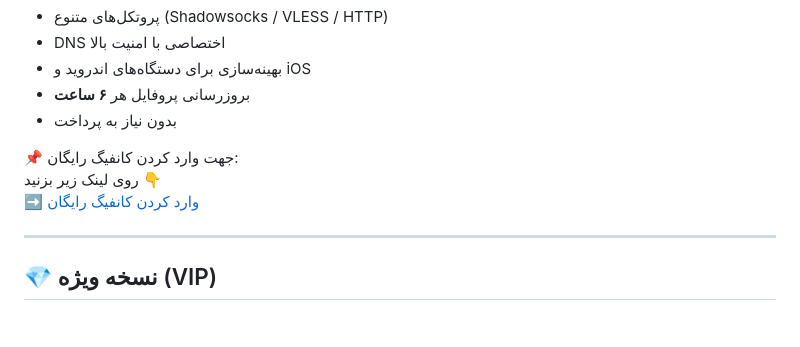
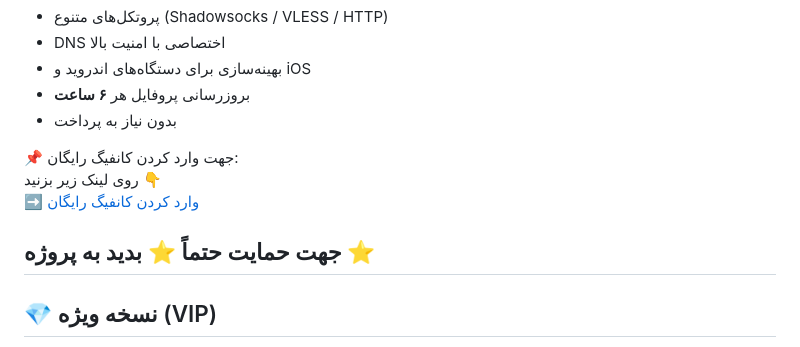
Before and after one commit to sinavm/sing-box, a Markdown page: README.md, the part around the change printed below. Rendered like a GitHub page; blank space fills up the shorter version.

```diff
--- a/README.md
+++ b/README.md
@@ -30,6 +30,7 @@
 روی لینک زیر بزنید 👇
 ➡️ [وارد کردن کانفیگ رایگان](https://sinavm.github.io/sing-box)
 
+جهت حمایت حتماً ⭐️ بدید به پروژه ⭐️
 ---
 
 ## 💎 نسخه ویژه (VIP)
```
Also changed, not shown: other parts of README.md (+1 -1 lines).
